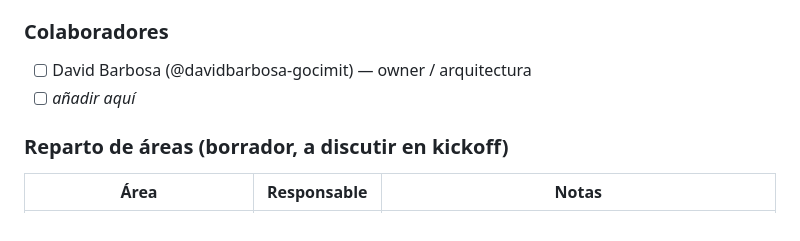
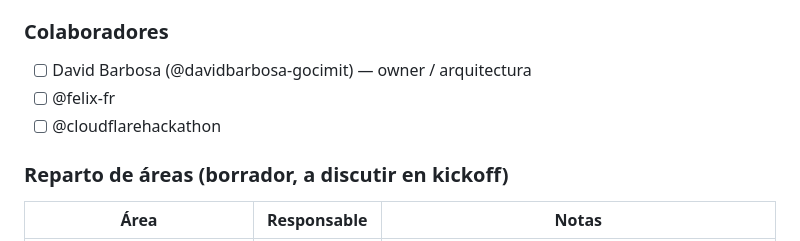
Before and after one commit to davidbarbosa-gocimit/Hackathon2026, a Markdown page: README.md, the part around the change. GitHub-like rendering.

Commit message:
docs: list active repo collaborators

```diff
--- a/README.md
+++ b/README.md
@@ -150,7 +150,8 @@ Repositorio: `davidbarbosa-gocimit/Hackathon2026`
 ### Colaboradores
 
 - [ ] David Barbosa (@davidbarbosa-gocimit) — owner / arquitectura
-- [ ] _añadir aquí_
+- [ ] @felix-fr
+- [ ] @cloudflarehackathon
 
 ### Reparto de áreas (borrador, a discutir en kickoff)
 
```
